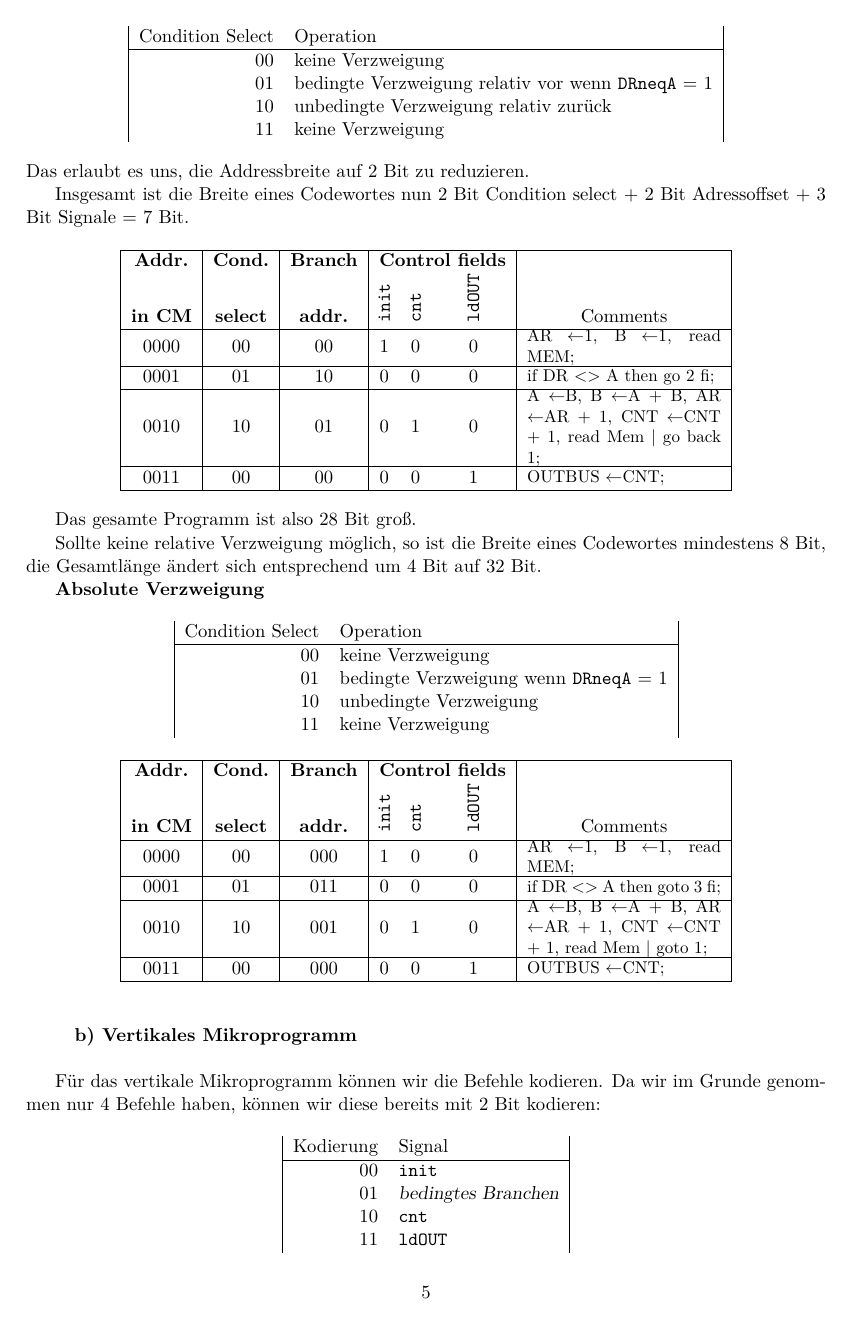
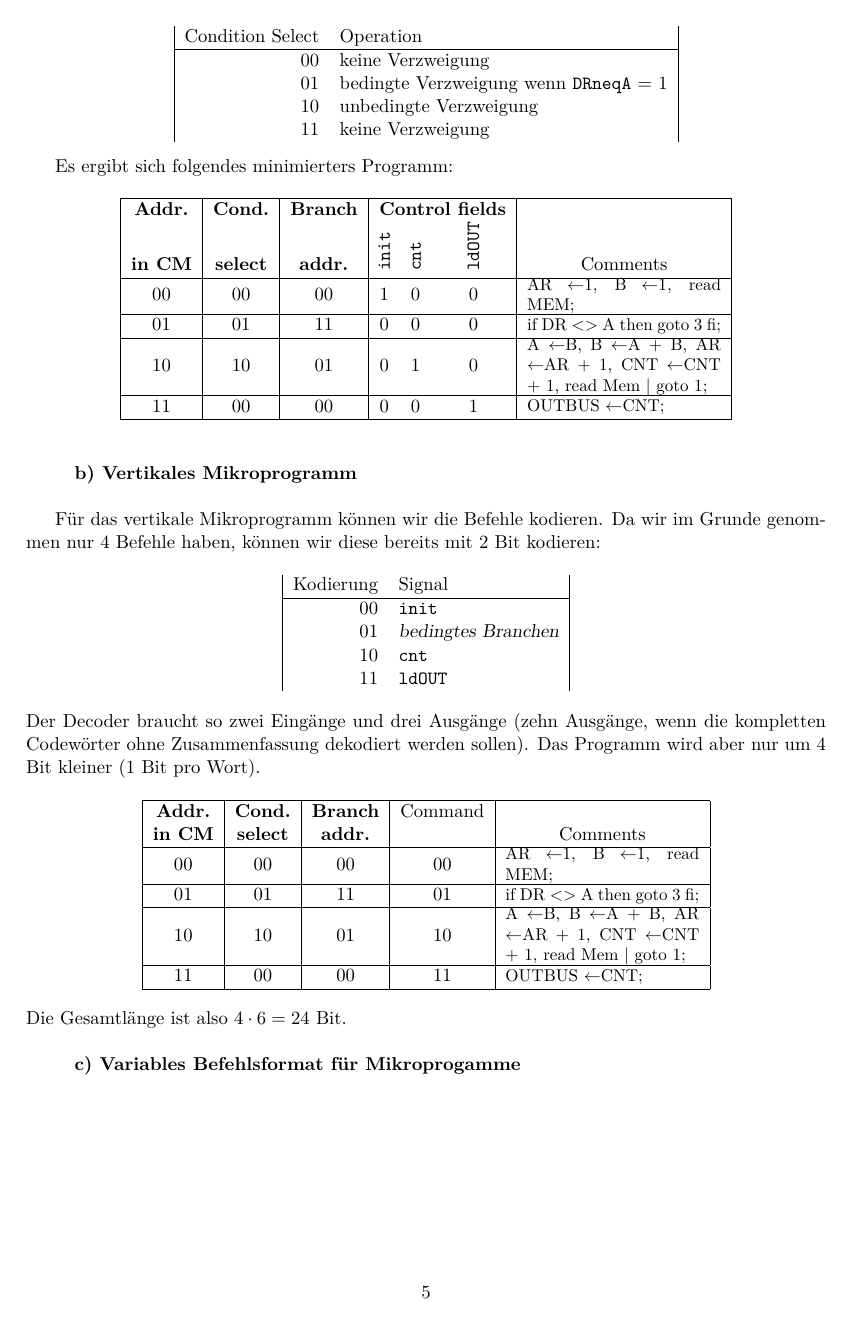
Before and after one commit to Faedrivin/CInf14, a LaTeX problem sheet (uebung9/CInf1409.tex): page 5 of 6. Compiled offline with pdfLaTeX.

Commit message:
corrected microprogram widths

```diff
--- a/uebung9/CInf1409.tex
+++ b/uebung9/CInf1409.tex
@@ -365,35 +363,4 @@ Da wir nur vier Zeilen Code haben, können wir für die Sprungadresse 3 bit nutz
-\begin{center}
-\begin{tabular}{|rl|}
-Condition Select & Operation \\\hline
-00 & keine Verzweigung \\
-01 & bedingte Verzweigung relativ vor wenn \texttt{DRneqA} = 1 \\
-10 & unbedingte Verzweigung relativ zurück \\
-11 & keine Verzweigung \\
-\end{tabular}
-\end{center}
-Das erlaubt es uns, die Addressbreite auf 2 Bit zu reduzieren.
-
-Insgesamt ist die Breite eines Codewortes nun 2 Bit Condition select + 2 Bit Adressoffset + 3 Bit Signale = 7 Bit.
-
-\def\ctrl#1{\rotatebox{90}{\texttt{#1}}}
-\begin{center}
-\begin{tabular}{|c|c|c|ccc|c|}
-  \hline
-  \bf Addr. & \bf Cond. & \bf Branch & \multicolumn{3}{|c|}{\bf Control fields} & \\
-\bf in CM & \bf select & \bf addr. & \ctrl{init} & \ctrl{cnt} & \ctrl{ldOUT} & Comments \\ \hline
-0000 & 00 & 00 & 1 & 0 & 0 & \parbox{4cm}{\small AR \la 1, B \la 1, read MEM;} \\ \hline
-0001 & 01 & 10 & 0 & 0 & 0 & \parbox{4cm}{\small if DR <> A then go 2 fi;} \\ \hline
-0010 & 10 & 01 & 0 & 1 & 0 & \parbox{4cm}{\small A \la B, B \la A + B, AR \la AR + 1, CNT \la CNT + 1, read Mem | go back 1;}\\ \hline
-0011 & 00 & 00 & 0 & 0 & 1 & \parbox{4cm}{\small OUTBUS \la CNT;} \\ \hline
-\end{tabular}
-\end{center}
-
-Das gesamte Programm ist also 28 Bit groß.
-
-Sollte keine relative Verzweigung möglich, so ist die Breite eines Codewortes mindestens 8 Bit, die Gesamtlänge ändert sich entsprechend um 4 Bit auf 32 Bit.
-
-\textbf{Absolute Verzweigung}
-
+Der MUX bleibt:
 \begin{center}
 \begin{tabular}{|rl|}
 Condition Select & Operation \\\hline
@@ -403,19 +370,21 @@ Condition Select & Operation \\\hline
 11 & keine Verzweigung \\
 \end{tabular}
 \end{center}
+
+Es ergibt sich folgendes minimierters Programm:
+
 \def\ctrl#1{\rotatebox{90}{\texttt{#1}}}
 \begin{center}
 \begin{tabular}{|c|c|c|ccc|c|}
   \hline
   \bf Addr. & \bf Cond. & \bf Branch & \multicolumn{3}{|c|}{\bf Control fields} & \\
 \bf in CM & \bf select & \bf addr. & \ctrl{init} & \ctrl{cnt} & \ctrl{ldOUT} & Comments \\ \hline
-0000 & 00 & 000 & 1 & 0 & 0 & \parbox{4cm}{\small AR \la 1, B \la 1, read MEM;} \\ \hline
-0001 & 01 & 011 & 0 & 0 & 0 & \parbox{4cm}{\small if DR <> A then goto 3 fi;} \\ \hline
-0010 & 10 & 001 & 0 & 1 & 0 & \parbox{4cm}{\small A \la B, B \la A + B, AR \la AR + 1, CNT \la CNT + 1, read Mem | goto 1;}\\ \hline
-0011 & 00 & 000 & 0 & 0 & 1 & \parbox{4cm}{\small OUTBUS \la CNT;} \\ \hline
+00 & 00 & 00 & 1 & 0 & 0 & \parbox{4cm}{\small AR \la 1, B \la 1, read MEM;} \\ \hline
+01 & 01 & 11 & 0 & 0 & 0 & \parbox{4cm}{\small if DR <> A then goto 3 fi;} \\ \hline
+10 & 10 & 01 & 0 & 1 & 0 & \parbox{4cm}{\small A \la B, B \la A + B, AR \la AR + 1, CNT \la CNT + 1, read Mem | goto 1;}\\ \hline
+11 & 00 & 00 & 0 & 0 & 1 & \parbox{4cm}{\small OUTBUS \la CNT;} \\ \hline
 \end{tabular}
 \end{center}
-
 
 \subex{Vertikales Mikroprogramm}
 Für das vertikale Mikroprogramm können wir die Befehle kodieren. Da wir im Grunde genommen nur 4 Befehle haben, können wir diese bereits mit 2 Bit kodieren:
@@ -432,4 +401,18 @@ Kodierung & Signal \\ \hline
 Der Decoder braucht so zwei Eingänge und drei Ausgänge (zehn Ausgänge, wenn die kompletten Codewörter ohne Zusammenfassung dekodiert werden sollen).
 Das Programm wird aber nur um 4 Bit kleiner (1 Bit pro Wort).
 
+\def\ctrl#1{\rotatebox{90}{\texttt{#1}}}
+\begin{center}
+\begin{tabular}{|c|c|c|c|c|}
+  \hline
+  \bf Addr. & \bf Cond. & \bf Branch & Command & \\
+\bf in CM & \bf select & \bf addr. & & Comments \\ \hline
+00 & 00 & 00 & 00 & \parbox{4cm}{\small AR \la 1, B \la 1, read MEM;} \\ \hline
+01 & 01 & 11 & 01 & \parbox{4cm}{\small if DR <> A then goto 3 fi;} \\ \hline
+10 & 10 & 01 & 10 & \parbox{4cm}{\small A \la B, B \la A + B, AR \la AR + 1, CNT \la CNT + 1, read Mem | goto 1;}\\ \hline
+11 & 00 & 00 & 11 & \parbox{4cm}{\small OUTBUS \la CNT;} \\ \hline
+\end{tabular}
+\end{center}
+Die Gesamtlänge ist also $4\cdot 6 = 24$ Bit.
+
 \subex{Variables Befehlsformat für Mikroprogamme}
```
Also changed, not shown: uebung9/CInf1409.tex (59 more changed lines).
